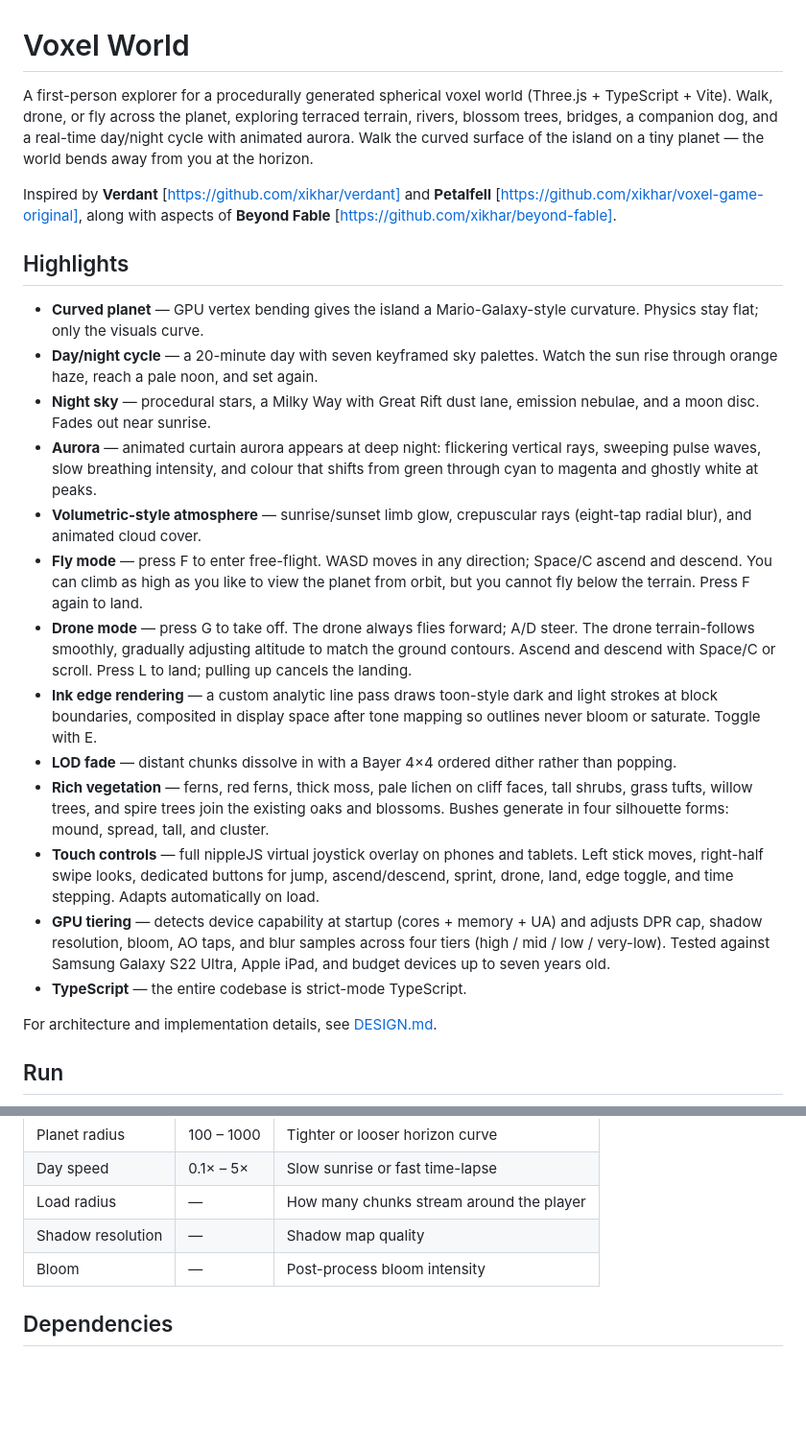
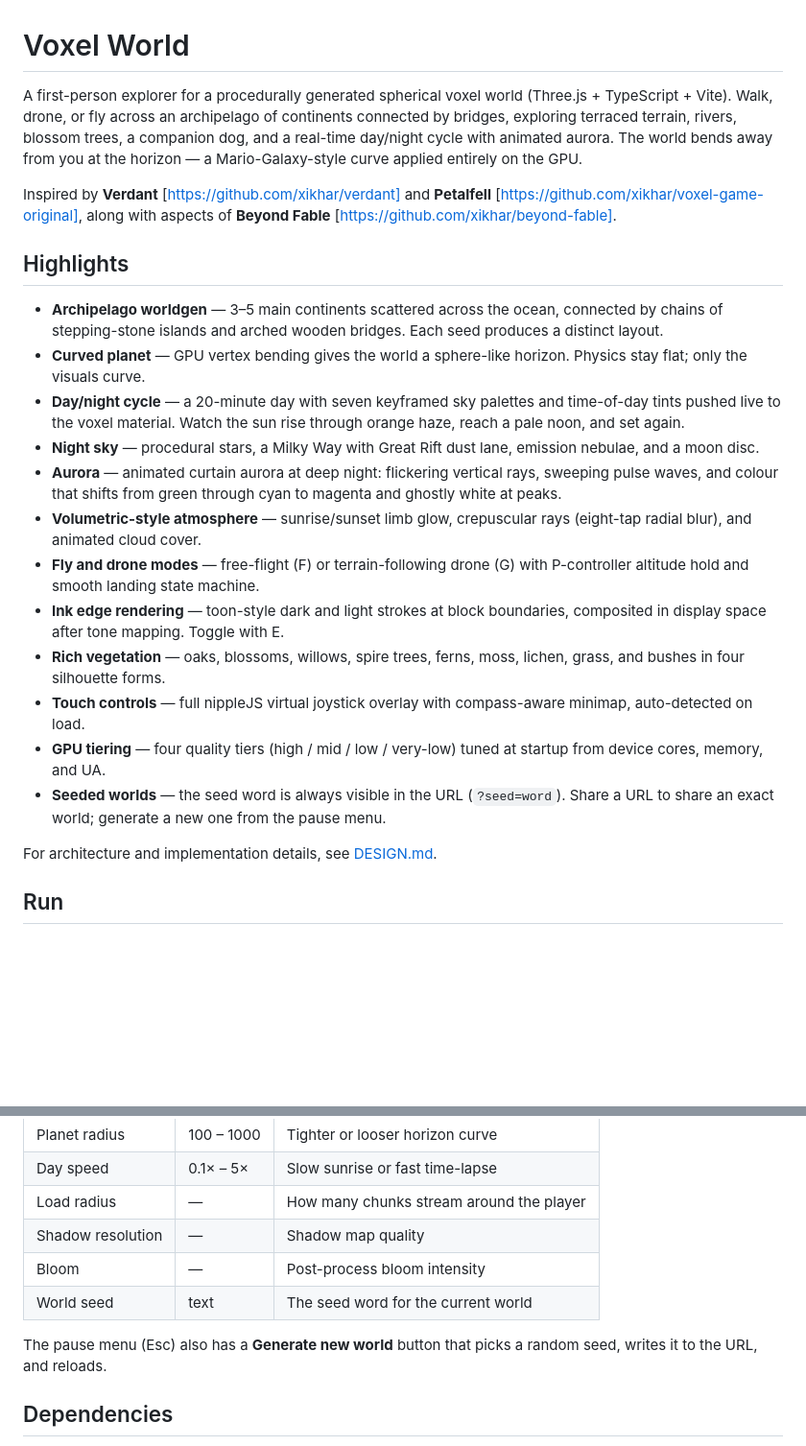
Before and after one commit to bhudiaxyz/voxel-world, a Markdown page: README.md, 2 parts joined by grey strips. Shown at 96% size. Rendered like a GitHub page; blank space fills up the shorter version.

Commit message:
Update README and DESIGN

```diff
--- a/README.md
+++ b/README.md
@@ -1,24 +1,23 @@
 # Voxel World
 
-A first-person explorer for a procedurally generated spherical voxel world (Three.js + TypeScript + Vite). Walk, drone, or fly across the planet, exploring terraced terrain, rivers, blossom trees, bridges, a companion dog, and a real-time day/night cycle with animated aurora. Walk the curved surface of the island on a tiny planet — the world bends away from you at the horizon.
+A first-person explorer for a procedurally generated spherical voxel world (Three.js + TypeScript + Vite). Walk, drone, or fly across an archipelago of continents connected by bridges, exploring terraced terrain, rivers, blossom trees, a companion dog, and a real-time day/night cycle with animated aurora. The world bends away from you at the horizon — a Mario-Galaxy-style curve applied entirely on the GPU.
 
 Inspired by **Verdant** [https://github.com/xikhar/verdant] and **Petalfell** [https://github.com/xikhar/voxel-game-original], along with aspects of **Beyond Fable** [https://github.com/xikhar/beyond-fable].
 
 ## Highlights
 
-- **Curved planet** — GPU vertex bending gives the island a Mario-Galaxy-style curvature. Physics stay flat; only the visuals curve.
-- **Day/night cycle** — a 20-minute day with seven keyframed sky palettes. Watch the sun rise through orange haze, reach a pale noon, and set again.
-- **Night sky** — procedural stars, a Milky Way with Great Rift dust lane, emission nebulae, and a moon disc. Fades out near sunrise.
-- **Aurora** — animated curtain aurora appears at deep night: flickering vertical rays, sweeping pulse waves, slow breathing intensity, and colour that shifts from green through cyan to magenta and ghostly white at peaks.
+- **Archipelago worldgen** — 3–5 main continents scattered across the ocean, connected by chains of stepping-stone islands and arched wooden bridges. Each seed produces a distinct layout.
+- **Curved planet** — GPU vertex bending gives the world a sphere-like horizon. Physics stay flat; only the visuals curve.
+- **Day/night cycle** — a 20-minute day with seven keyframed sky palettes and time-of-day tints pushed live to the voxel material. Watch the sun rise through orange haze, reach a pale noon, and set again.
+- **Night sky** — procedural stars, a Milky Way with Great Rift dust lane, emission nebulae, and a moon disc.
+- **Aurora** — animated curtain aurora at deep night: flickering vertical rays, sweeping pulse waves, and colour that shifts from green through cyan to magenta and ghostly white at peaks.
 - **Volumetric-style atmosphere** — sunrise/sunset limb glow, crepuscular rays (eight-tap radial blur), and animated cloud cover.
-- **Fly mode** — press F to enter free-flight. WASD moves in any direction; Space/C ascend and descend. You can climb as high as you like to view the planet from orbit, but you cannot fly below the terrain. Press F again to land.
-- **Drone mode** — press G to take off. The drone always flies forward; A/D steer. The drone terrain-follows smoothly, gradually adjusting altitude to match the ground contours. Ascend and descend with Space/C or scroll. Press L to land; pulling up cancels the landing.
-- **Ink edge rendering** — a custom analytic line pass draws toon-style dark and light strokes at block boundaries, composited in display space after tone mapping so outlines never bloom or saturate. Toggle with E.
-- **LOD fade** — distant chunks dissolve in with a Bayer 4×4 ordered dither rather than popping.
-- **Rich vegetation** — ferns, red ferns, thick moss, pale lichen on cliff faces, tall shrubs, grass tufts, willow trees, and spire trees join the existing oaks and blossoms. Bushes generate in four silhouette forms: mound, spread, tall, and cluster.
-- **Touch controls** — full nippleJS virtual joystick overlay on phones and tablets. Left stick moves, right-half swipe looks, dedicated buttons for jump, ascend/descend, sprint, drone, land, edge toggle, and time stepping. Adapts automatically on load.
-- **GPU tiering** — detects device capability at startup (cores + memory + UA) and adjusts DPR cap, shadow resolution, bloom, AO taps, and blur samples across four tiers (high / mid / low / very-low). Tested against Samsung Galaxy S22 Ultra, Apple iPad, and budget devices up to seven years old.
-- **TypeScript** — the entire codebase is strict-mode TypeScript.
+- **Fly and drone modes** — free-flight (F) or terrain-following drone (G) with P-controller altitude hold and smooth landing state machine.
+- **Ink edge rendering** — toon-style dark and light strokes at block boundaries, composited in display space after tone mapping. Toggle with E.
+- **Rich vegetation** — oaks, blossoms, willows, spire trees, ferns, moss, lichen, grass, and bushes in four silhouette forms.
+- **Touch controls** — full nippleJS virtual joystick overlay with compass-aware minimap, auto-detected on load.
+- **GPU tiering** — four quality tiers (high / mid / low / very-low) tuned at startup from device cores, memory, and UA.
+- **Seeded worlds** — the seed word is always visible in the URL (`?seed=word`). Share a URL to share an exact world; generate a new one from the pause menu.
 
 For architecture and implementation details, see [DESIGN.md](DESIGN.md).
 
@@ -90,6 +89,9 @@ The settings panel (`` ` ``) exposes:
 | Load radius | — | How many chunks stream around the player |
 | Shadow resolution | — | Shadow map quality |
 | Bloom | — | Post-process bloom intensity |
+| World seed | text | The seed word for the current world |
+
+The pause menu (Esc) also has a **Generate new world** button that picks a random seed, writes it to the URL, and reloads.
 
 ## Dependencies
 
```
Also changed, not shown: DESIGN.md (+70 -0 lines).
